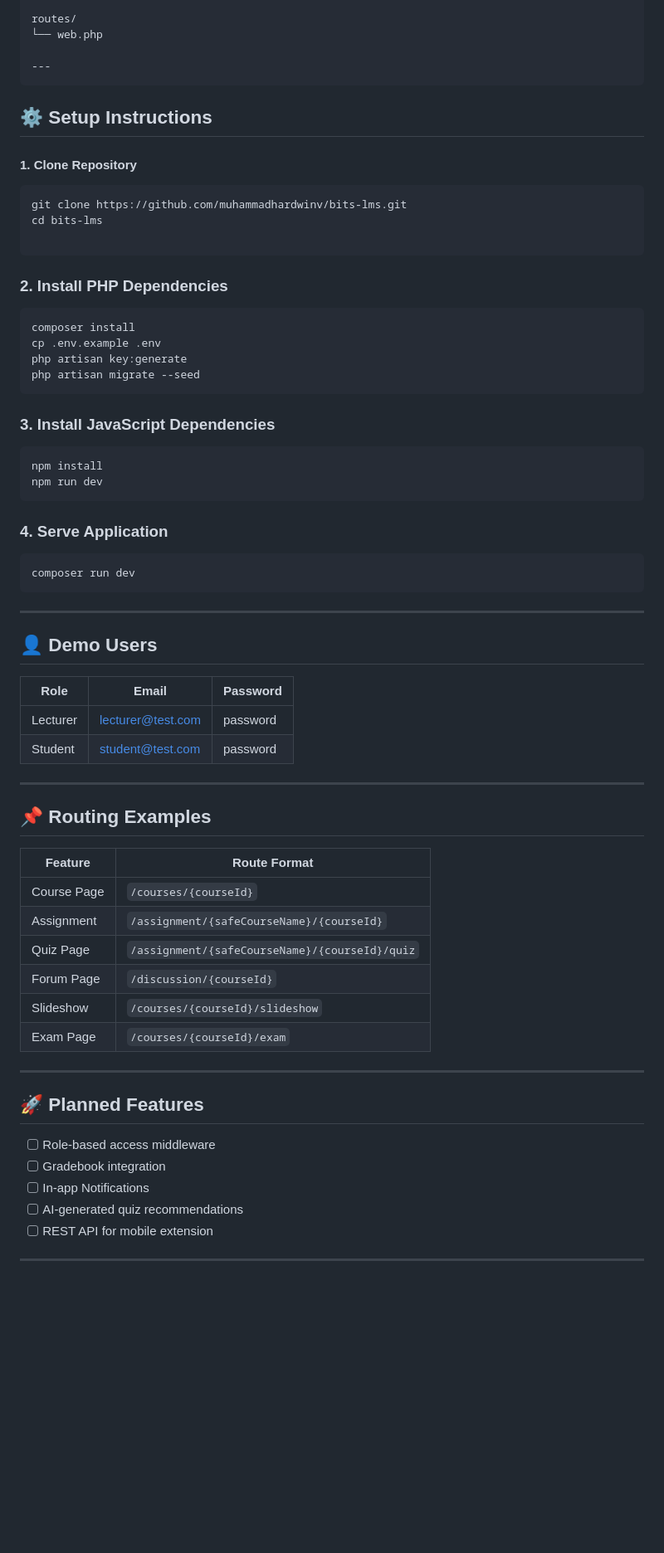
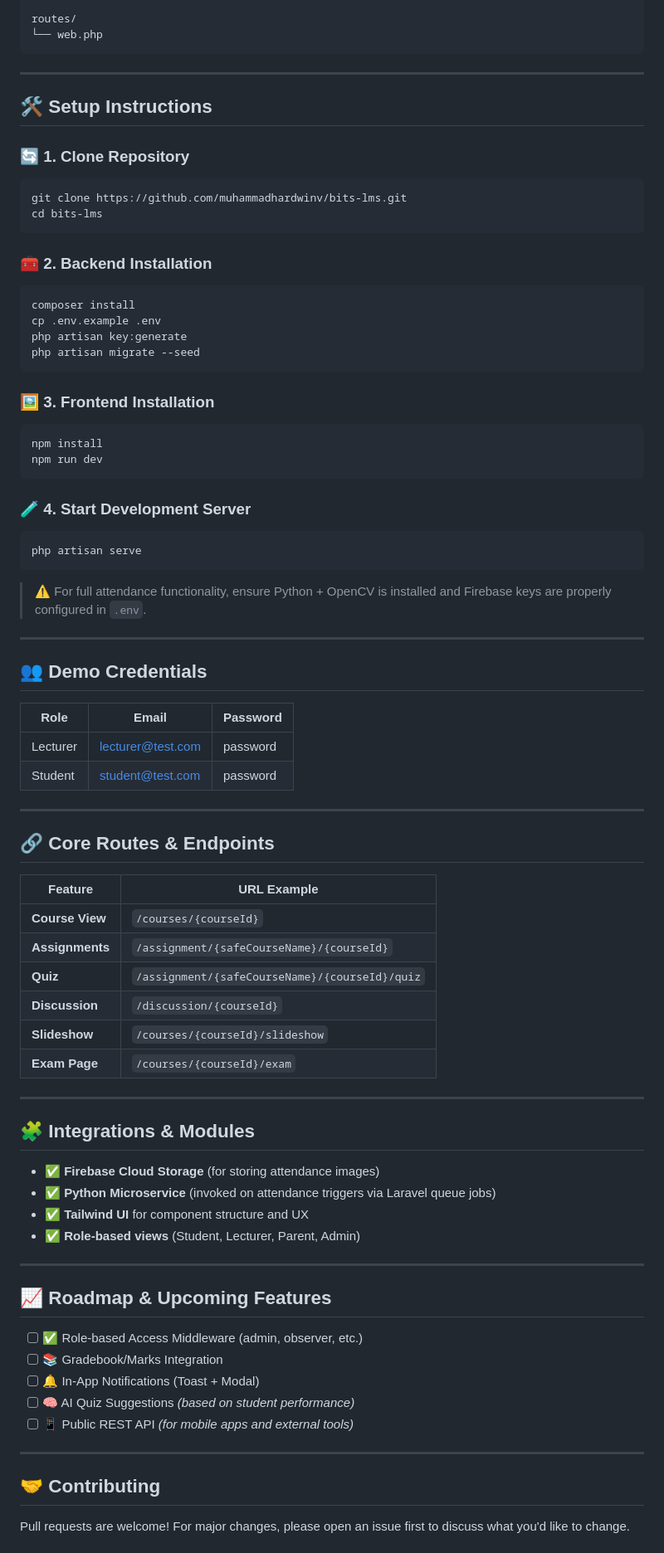
Before and after one commit to muhammadhardwinv/bits-lms, a Markdown page: README.md, the part around one of its changes. Shown at 83% size. Rendered like a GitHub page; blank space fills up the shorter version.

Commit message:
update 9 july 2025, 16.51PM -readme update

````diff
--- a/README.md
+++ b/README.md
@@ -57,19 +64,21 @@ resources/js/
 
 routes/
 └── web.php
+```
 
 ---
-```
-## ⚙️ Setup Instructions
 
-#### 1. Clone Repository
+## 🛠️ Setup Instructions
+
+### 🔄 1. Clone Repository
+
 ```bash
 git clone https://github.com/muhammadhardwinv/bits-lms.git
 cd bits-lms
-
 ```
 
-### 2. Install PHP Dependencies
+### 🧰 2. Backend Installation
+
 ```bash
 composer install
 cp .env.example .env
@@ -77,47 +86,65 @@ php artisan key:generate
 php artisan migrate --seed
 ```
 
-### 3. Install JavaScript Dependencies
+### 🖼️ 3. Frontend Installation
+
 ```bash
 npm install
 npm run dev
 ```
 
-### 4. Serve Application
+### 🧪 4. Start Development Server
+
 ```bash
-composer run dev
+php artisan serve
 ```
+
+> ⚠️ For full attendance functionality, ensure Python + OpenCV is installed and Firebase keys are properly configured in `.env`.
 
 ---
 
-## 👤 Demo Users
+## 👥 Demo Credentials
 
-| Role     | Email              | Password  |
-|----------|--------------------|-----------|
-| Lecturer | lecturer@test.com  | password  |
-| Student  | student@test.com   | password  |
+| Role     | Email                                         | Password |
+| -------- | --------------------------------------------- | -------- |
+| Lecturer | [lecturer@test.com](mailto:lecturer@test.com) | password |
+| Student  | [student@test.com](mailto:student@test.com)   | password |
 
 ---
 
-## 📌 Routing Examples
+## 🔗 Core Routes & Endpoints
 
-| Feature       | Route Format                                   |
-|---------------|------------------------------------------------|
-| Course Page   | `/courses/{courseId}`                          |
-| Assignment    | `/assignment/{safeCourseName}/{courseId}`      |
-| Quiz Page     | `/assignment/{safeCourseName}/{courseId}/quiz` |
-| Forum Page    | `/discussion/{courseId}`                       |
-| Slideshow     | `/courses/{courseId}/slideshow`                |
-| Exam Page     | `/courses/{courseId}/exam`                     |
+| Feature         | URL Example                                    |
+| --------------- | ---------------------------------------------- |
+| **Course View** | `/courses/{courseId}`                          |
+| **Assignments** | `/assignment/{safeCourseName}/{courseId}`      |
+| **Quiz**        | `/assignment/{safeCourseName}/{courseId}/quiz` |
+| **Discussion**  | `/discussion/{courseId}`                       |
+| **Slideshow**   | `/courses/{courseId}/slideshow`                |
+| **Exam Page**   | `/courses/{courseId}/exam`                     |
 
 ---
 
-## 🚀 Planned Features
+## 🧩 Integrations & Modules
 
-- [ ] Role-based access middleware
-- [ ] Gradebook integration
-- [ ] In-app Notifications
-- [ ] AI-generated quiz recommendations
-- [ ] REST API for mobile extension
+* ✅ **Firebase Cloud Storage** (for storing attendance images)
+* ✅ **Python Microservice** (invoked on attendance triggers via Laravel queue jobs)
+* ✅ **Tailwind UI** for component structure and UX
+* ✅ **Role-based views** (Student, Lecturer, Parent, Admin)
 
 ---
+
+## 📈 Roadmap & Upcoming Features
+
+* [ ] ✅ Role-based Access Middleware (admin, observer, etc.)
+* [ ] 📚 Gradebook/Marks Integration
+* [ ] 🔔 In-App Notifications (Toast + Modal)
+* [ ] 🧠 AI Quiz Suggestions *(based on student performance)*
+* [ ] 📱 Public REST API *(for mobile apps and external tools)*
+
+---
+
+## 🤝 Contributing
+
+Pull requests are welcome! For major changes, please open an issue first to discuss what you'd like to change.
+
````
Also changed, not shown: other parts of README.md (+47 -26 lines).
